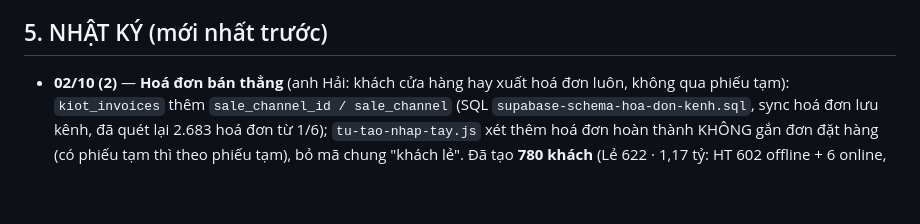
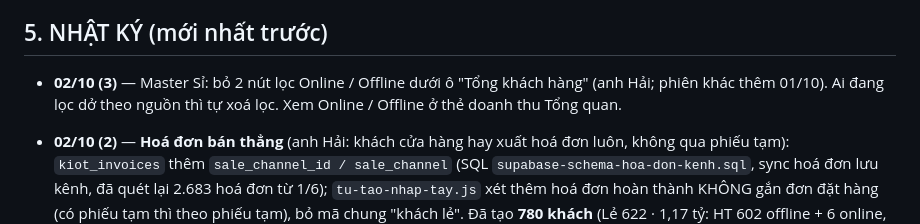
Before and after one commit to hh-vibecode/mkt-sale-app, a Markdown page: VIEC.md, the part around the change. GitHub-like rendering; blank space fills up the shorter version.

Commit message:
VIEC: bo nut Online/Offline o Master Si
Co-Authored-By: Claude Opus 5.5 <noreply@anthropic.com>

```diff
--- a/VIEC.md
+++ b/VIEC.md
@@ -98,6 +98,7 @@
 
 ## 5. NHẬT KÝ (mới nhất trước)
 
+- **02/10 (3)** — Master Sỉ: bỏ 2 nút lọc Online / Offline dưới ô "Tổng khách hàng" (anh Hải; phiên khác thêm 01/10). Ai đang lọc dở theo nguồn thì tự xoá lọc. Xem Online / Offline ở thẻ doanh thu Tổng quan.
 - **02/10 (2)** — **Hoá đơn bán thẳng** (anh Hải: khách cửa hàng hay xuất hoá đơn luôn, không qua phiếu tạm): `kiot_invoices` thêm `sale_channel_id / sale_channel` (SQL `supabase-schema-hoa-don-kenh.sql`, sync hoá đơn lưu kênh, đã quét lại 2.683 hoá đơn từ 1/6); `tu-tao-nhap-tay.js` xét thêm hoá đơn hoàn thành KHÔNG gắn đơn đặt hàng (có phiếu tạm thì theo phiếu tạm), bỏ mã chung "khách lẻ". Đã tạo **780 khách** (Lẻ 622 · 1,17 tỷ: HT 602 offline + 6 online, CT 43; Sỉ 158 · 482tr, Sale = người lên hoá đơn → "Sale Kiot"). Ca gốc: KH007691 KL Chị Duyên (FB Hiền Thuỷ, 2 HĐ 20,6tr) nay vào báo cáo. Lẻ T9 nay 553,9tr (Online 238,9 · Offline 315,1). Tổng quan Lẻ: bấm thẻ doanh thu ra 2 thẻ Online / Offline + thẻ "Online / Offline" như Sỉ. **Kiểm số đổi cách**: workflow chỉ chạy khi đẩy bản sửa `index.html`, so CODE CŨ với CODE MỚI trên CÙNG dữ liệu (`kiem-so-lieu.js --so-code`), bỏ lịch 3 lần/ngày + commit "Chot moc" tự động (nguồn báo động giả vì dữ liệu mới về). Đổi số có chủ đích → commit kèm `[doi-so]`.
 - **02/10** — **Lẻ thêm nguồn Offline cửa hàng**: `tu-tao-nhap-tay.js` nhận cả khách Lẻ mua trực tiếp tại cửa hàng (trước chỉ online), nguồn Offline, brand theo cửa hàng (Chánh Tâm → CT, Hiền Thủy → HT) khi kênh không nói brand; vẫn từ 1/6/2026, có dấu vết tiền, chưa có trong app. Xem trước: 29 khách · 384tr. Khách vãng lai KHÔNG có mã KH trên Kiot vẫn không vào được (không có gì để làm hồ sơ). **Shopee**: kênh Kiot "Shopee …" = nguồn Online (đã có), MKT nay tính ĐỦ mọi đơn Shopee kể cả phần mua lại (`rptLaShopee`), biểu đồ nền tảng có mục Shopee. **Bộ kiểm số**: chỉ số trong tháng chỉ báo khi TỤT (đầu tháng số nhỏ, tăng +100% là bình thường). **Đối chiếu doanh thu online Hiền Thủy T9 (chị hỏi)**: Kiot chi nhánh HT online 36 đơn 103,9tr vs app brand HT 99,6tr — lệch vì app chia brand theo PAGE khách đến, Kiot theo CHI NHÁNH: 30 đơn Facebook Nến Bơ (17,3tr) + 1 đơn FB Chánh Tâm bán tại HT nằm ở brand TTV; app HT có thêm 2 hoá đơn bán thẳng 24,5tr (Vượng, Duy) không có đơn đặt hàng; 1 phiếu tạm chưa có tiền (2,3tr), 1 đơn của khách brand Shidai (Cô Đông 8,5tr), 1 đơn của khách Sỉ (Lâm Vân 352k). 2 đơn Bán trực tiếp 129tr là offline (giờ sẽ vào báo cáo Lẻ).
 - **01/10** — **App thứ 3 = Kế toán (tài chính)**: dựng sẵn thư mục `C:\Users\HP\Desktop\ke-toan` (CLAUDE.md, VIEC.md, BRIEF.md, .gitignore, favicon.svg) + 6 mục bộ nhớ về CÁCH LÀM VIỆC (không chép nghiệp vụ). Tách biệt hoàn toàn như QC, vào app bằng **mã truy cập riêng** (anh chốt). Tiền tố **`kt_` / `kt-`** (đã kiểm CSDL trống) — đã đăng ký vào `QUY-UOC-DUNG-CHUNG-SUPABASE.md`. Khoá Supabase: anh hỏi dùng chung được không → được (key riêng chỉ lợi lúc lộ: thu hồi riêng), anh chọn khi mở phiên kế toán.
```
